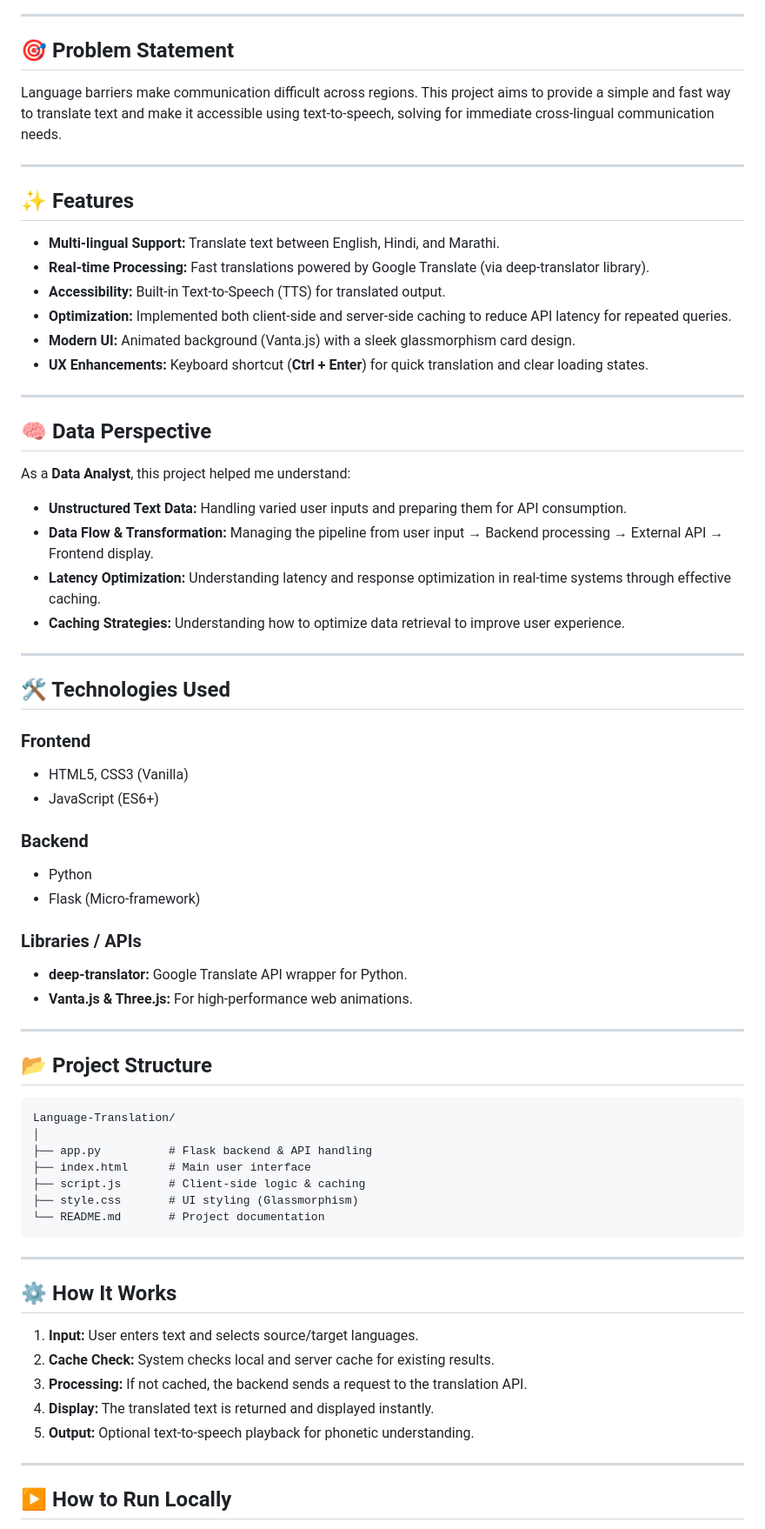
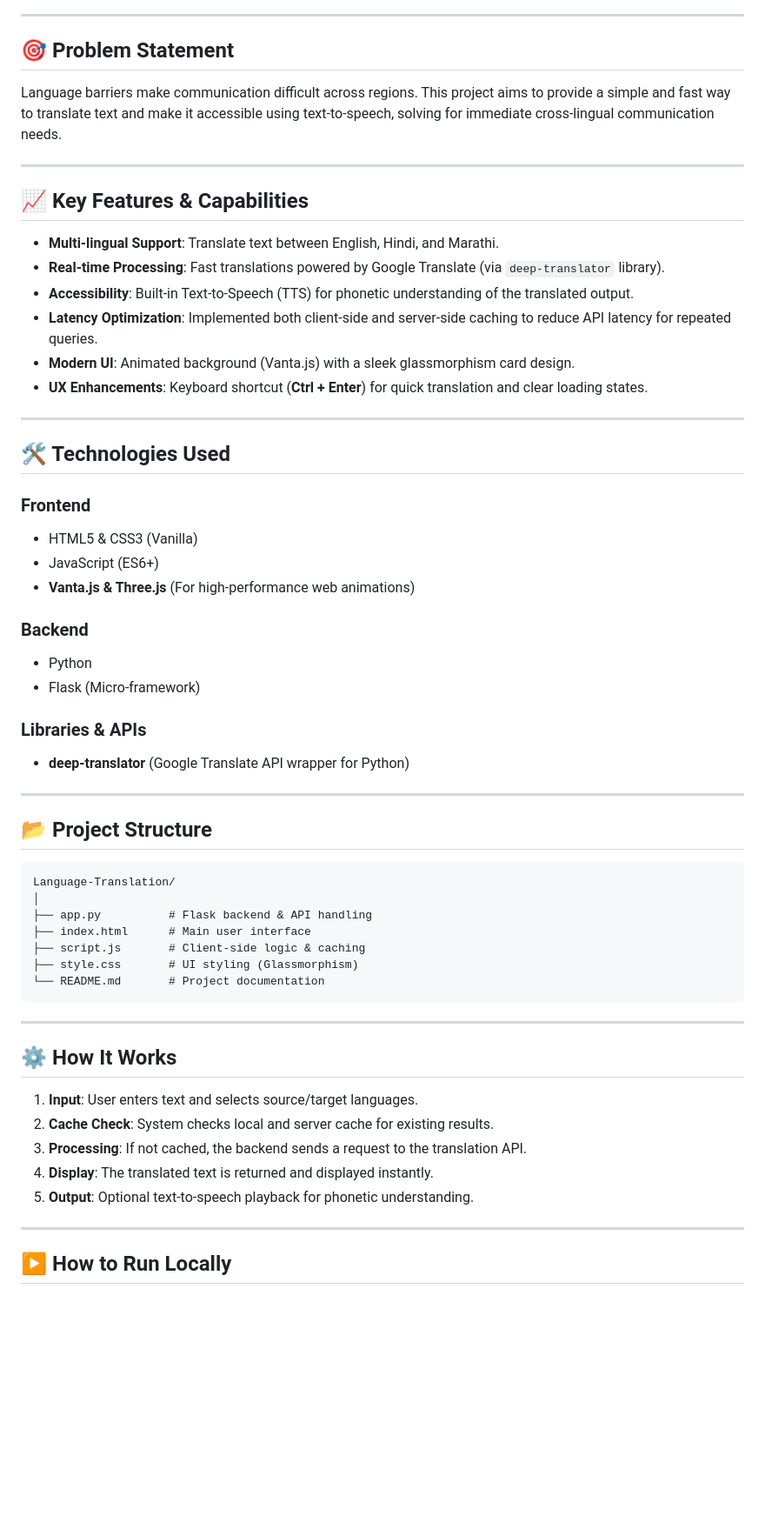
Before and after one commit to Moin-27/Language-Translation, a Markdown page: README.md, the part around one of its changes. Shown at 87% size. GitHub-like rendering; blank space fills up the shorter version.

````diff
--- a/README.md
+++ b/README.md
@@ -15,51 +17,38 @@ This project focuses on handling **real-time text data**, integrating APIs, and
 ---
 
 ## 🎯 Problem Statement
-
 Language barriers make communication difficult across regions. This project aims to provide a simple and fast way to translate text and make it accessible using text-to-speech, solving for immediate cross-lingual communication needs.
 
 ---
 
-## ✨ Features
-
-- **Multi-lingual Support:** Translate text between English, Hindi, and Marathi.
-- **Real-time Processing:** Fast translations powered by Google Translate (via deep-translator library).
-- **Accessibility:** Built-in Text-to-Speech (TTS) for translated output.
-- **Optimization:** Implemented both client-side and server-side caching to reduce API latency for repeated queries.
-- **Modern UI:** Animated background (Vanta.js) with a sleek glassmorphism card design.
-- **UX Enhancements:** Keyboard shortcut (**Ctrl + Enter**) for quick translation and clear loading states.
-
----
-
-## 🧠 Data Perspective
-
-As a **Data Analyst**, this project helped me understand:
-- **Unstructured Text Data:** Handling varied user inputs and preparing them for API consumption.
-- **Data Flow & Transformation:** Managing the pipeline from user input → Backend processing → External API → Frontend display.
-- **Latency Optimization:** Understanding latency and response optimization in real-time systems through effective caching.
-- **Caching Strategies:** Understanding how to optimize data retrieval to improve user experience.
+## 📈 Key Features & Capabilities
+* **Multi-lingual Support**: Translate text between English, Hindi, and Marathi.
+* **Real-time Processing**: Fast translations powered by Google Translate (via `deep-translator` library).
+* **Accessibility**: Built-in Text-to-Speech (TTS) for phonetic understanding of the translated output.
+* **Latency Optimization**: Implemented both client-side and server-side caching to reduce API latency for repeated queries.
+* **Modern UI**: Animated background (Vanta.js) with a sleek glassmorphism card design.
+* **UX Enhancements**: Keyboard shortcut (**Ctrl + Enter**) for quick translation and clear loading states.
 
 ---
 
 ## 🛠️ Technologies Used
 
 ### Frontend
-- HTML5, CSS3 (Vanilla)
-- JavaScript (ES6+)
+* HTML5 & CSS3 (Vanilla)
+* JavaScript (ES6+)
+* **Vanta.js & Three.js** (For high-performance web animations)
 
 ### Backend
-- Python
-- Flask (Micro-framework)
+* Python
+* Flask (Micro-framework)
 
-### Libraries / APIs
-- **deep-translator:** Google Translate API wrapper for Python.
-- **Vanta.js & Three.js:** For high-performance web animations.
+### Libraries & APIs
+* **deep-translator** (Google Translate API wrapper for Python)
 
 ---
 
 ## 📂 Project Structure
-
-```
+```text
 Language-Translation/
 │
 ├── app.py          # Flask backend & API handling
@@ -72,12 +61,11 @@ Language-Translation/
 ---
 
 ## ⚙️ How It Works
-
-1. **Input:** User enters text and selects source/target languages.
-2. **Cache Check:** System checks local and server cache for existing results.
-3. **Processing:** If not cached, the backend sends a request to the translation API.
-4. **Display:** The translated text is returned and displayed instantly.
-5. **Output:** Optional text-to-speech playback for phonetic understanding.
+1. **Input**: User enters text and selects source/target languages.
+2. **Cache Check**: System checks local and server cache for existing results.
+3. **Processing**: If not cached, the backend sends a request to the translation API.
+4. **Display**: The translated text is returned and displayed instantly.
+5. **Output**: Optional text-to-speech playback for phonetic understanding.
 
 ---
 
````
Also changed, not shown: other parts of README.md (+29 -27 lines).
